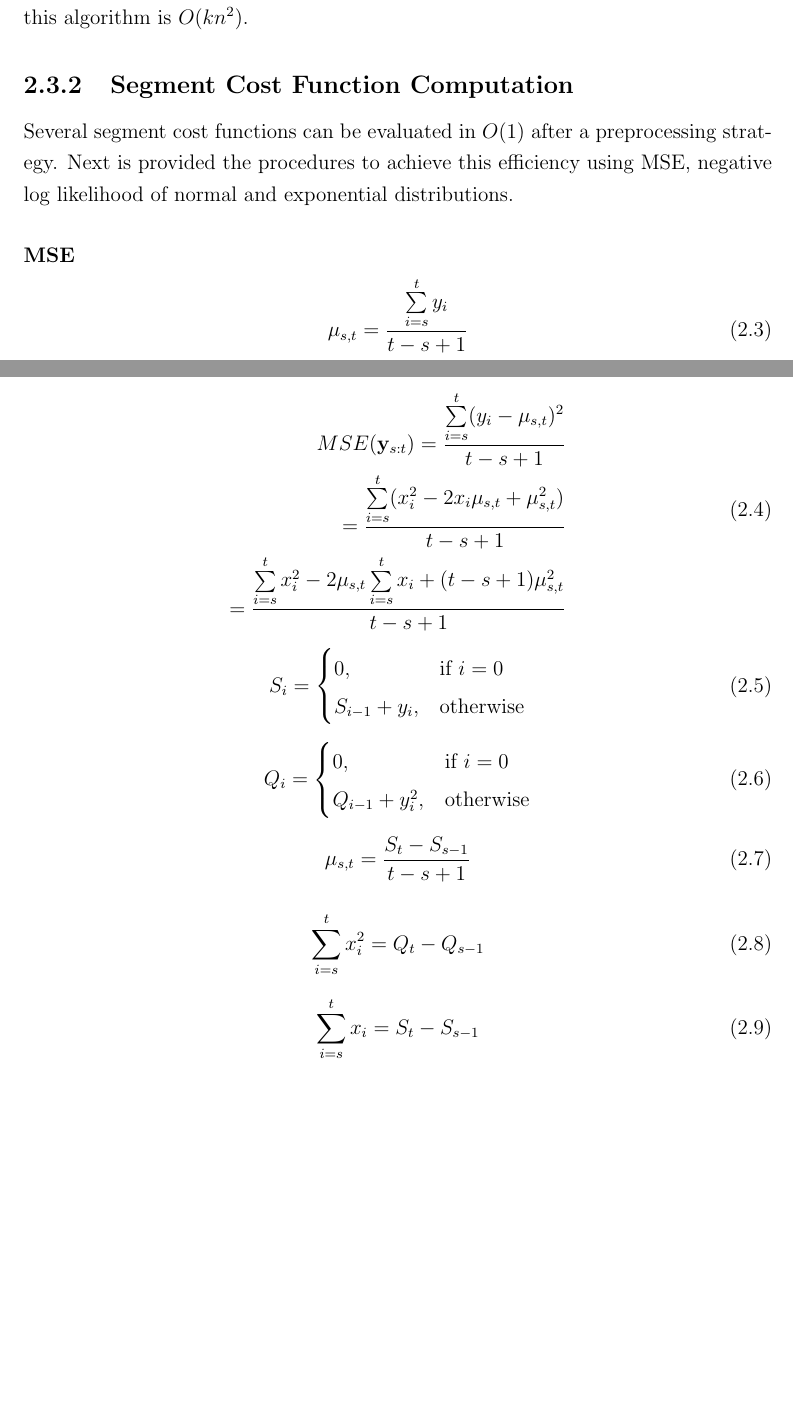
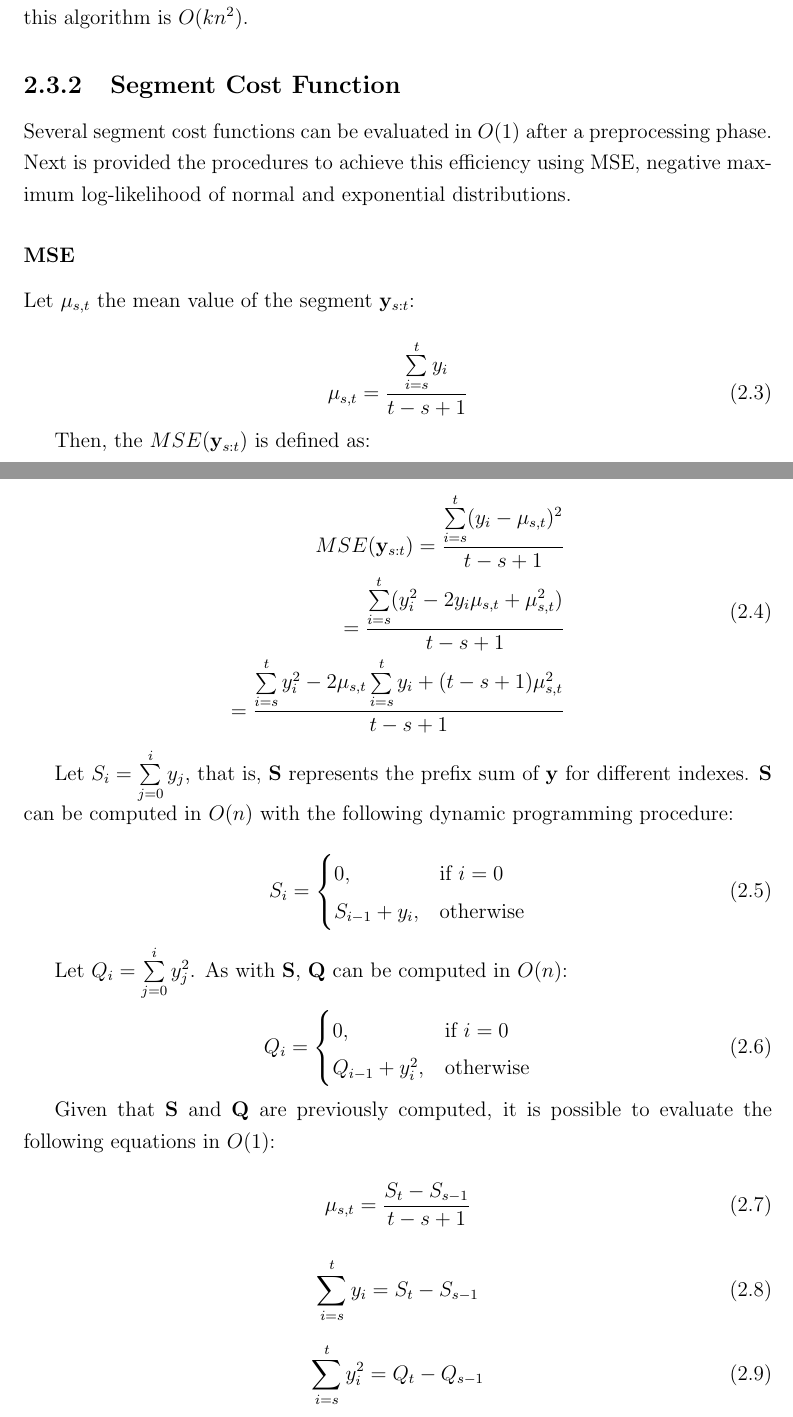
Before and after one commit to diegoximenes/master_dissertation, a LaTeX thesis (thesis/thesis.tex, which reads thesis/src/literature_review.tex): two parts of pages 12 and 13 of 20, joined at a grey line, cut so that both start at the same text, the shorter picture padded with empty space. Compiled offline with pdfLaTeX; a missing bibliography style is replaced by a similar one.

Commit message:
Thesis: changes in literature review

```diff
--- a/thesis/src/literature_review.tex
+++ b/thesis/src/literature_review.tex
@@ -42,23 +42,29 @@ This problem can be solved using dynamic programming:
 
 Given that function $C$ can be evaluated in $O(1)$, the overal time complexity of this algorithm is $O(k n^2)$.
 
-\subsection{Segment Cost Function Computation}
+\subsection{Segment Cost Function}
 
-Several segment cost functions can be evaluated in $O(1)$ after a preprocessing strategy. Next is provided the procedures to achieve this efficiency using MSE, negative log likelihood of normal and exponential distributions.
+Several segment cost functions can be evaluated in $O(1)$ after a preprocessing phase. Next is provided the procedures to achieve this efficiency using MSE, negative maximum log-likelihood of normal and exponential distributions.
 
 \subsubsection{MSE}
+
+Let $\mu_{s, t}$ the mean value of the segment $\mathbf{y}_{s : t}$:
 
 \begin{equation}
     \mu_{s, t} = \frac{\sum \limits_{i = s}^{t} y_{i}}{t - s + 1}
 \end{equation}
 
+Then, the $MSE(\mathbf{y}_{s : t})$ is defined as:
+
 \begin{equation}
     \begin{aligned}
         MSE(\mathbf{y}_{s : t}) = \frac{\sum \limits_{i = s}^{t} (y_{i} - \mu_{s, t})^{2}}{t - s + 1} \\
-        = \frac{\sum \limits_{i = s}^{t} (x_{i}^{2} - 2 x_{i} \mu_{s, t} + \mu_{s, t}^{2})}{t - s + 1} \\
-        = \frac{\sum \limits_{i = s}^{t} x_{i}^{2} - 2 \mu_{s, t} \sum \limits_{i = s}^{t} x_{i} + (t - s + 1) \mu_{s, t}^{2}}{t - s + 1} \\
+        = \frac{\sum \limits_{i = s}^{t} (y_{i}^{2} - 2 y_{i} \mu_{s, t} + \mu_{s, t}^{2})}{t - s + 1} \\
+        = \frac{\sum \limits_{i = s}^{t} y_{i}^{2} - 2 \mu_{s, t} \sum \limits_{i = s}^{t} y_{i} + (t - s + 1) \mu_{s, t}^{2}}{t - s + 1} \\
     \end{aligned}
 \end{equation}
+
+Let $S_{i} = \sum \limits_{j = 0}^{i} y_{j}$, that is, $\mathbf{S}$ represents the prefix sum of $\mathbf{y}$ for different indexes. $\mathbf{S}$ can be computed in $O(n)$ with the following dynamic programming procedure:
 
 \begin{equation}
     S_{i} =
@@ -68,6 +74,8 @@ Several segment cost functions can be evaluated in $O(1)$ after a preprocessing
     \end{cases}
 \end{equation}
 
+Let $Q_{i} = \sum \limits_{j = 0}^{i} y_{j}^{2}$. As with $\mathbf{S}$, $\mathbf{Q}$ can be computed in $O(n)$:
+
 \begin{equation}
     Q_{i} =
     \begin{cases}
@@ -76,14 +84,19 @@ Several segment cost functions can be evaluated in $O(1)$ after a preprocessing
     \end{cases}
 \end{equation}
 
+Given that $\mathbf{S}$ and $\mathbf{Q}$ are previously computed, it is possible to evaluate the following equations in $O(1)$:
+
 \begin{equation}
+    \label{mean_o1}
     \mu_{s, t} = \frac{S_{t} - S_{s - 1}}{t - s + 1}
 \end{equation}
 
 \begin{equation}
-    \sum \limits_{i = s}^{t} x_{i}^{2} = Q_{t} - Q_{s - 1}
+    \label{prefixsum1_o1}
+    \sum \limits_{i = s}^{t} y_{i} = S_{t} - S_{s - 1}
 \end{equation}
 
 \begin{equation}
-    \sum \limits_{i = s}^{t} x_{i} = S_{t} - S_{s - 1}
+    \label{prefixsum2_o1}
+    \sum \limits_{i = s}^{t} y_{i}^{2} = Q_{t} - Q_{s - 1}
 \end{equation}
```
Also changed, not shown: thesis/thesis.pdf, thesis/src/literature_review.tex (2 more changed lines), 4 other files.
